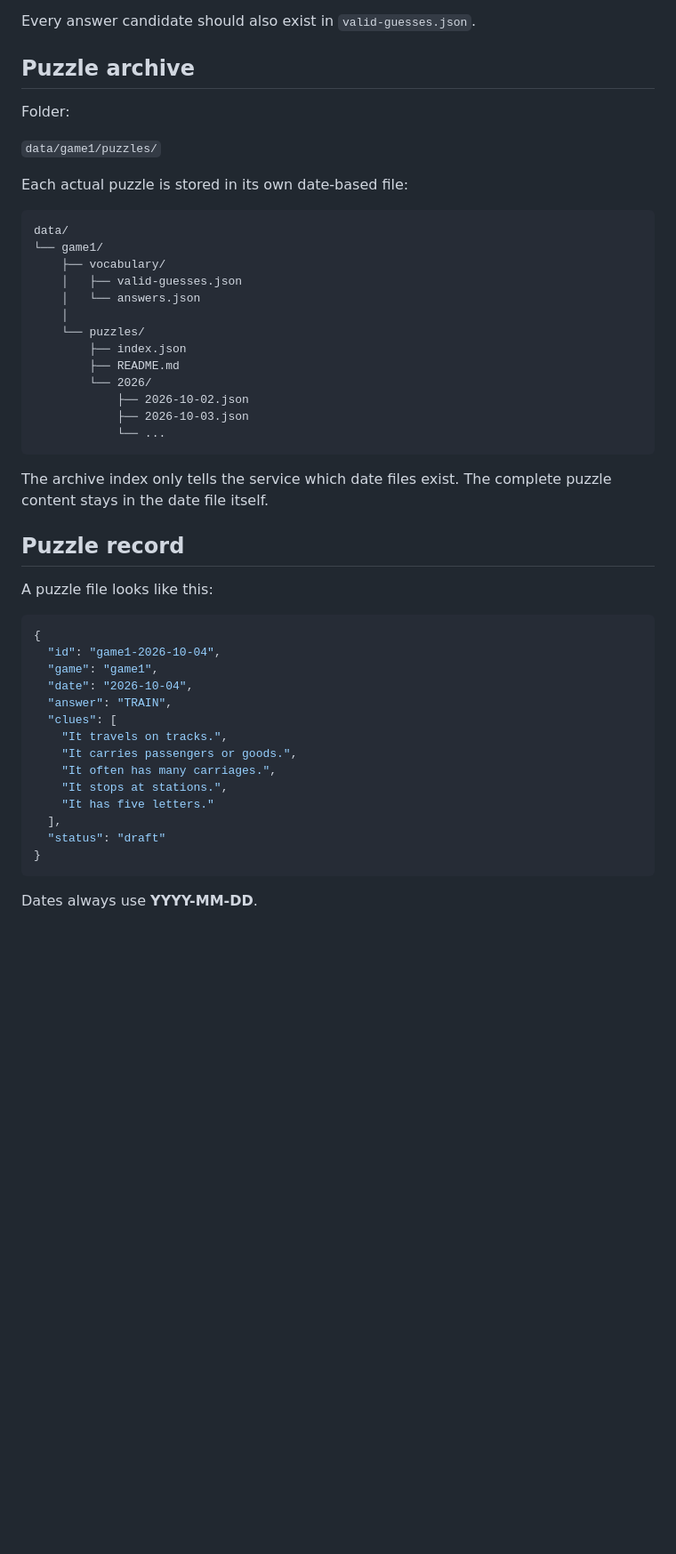
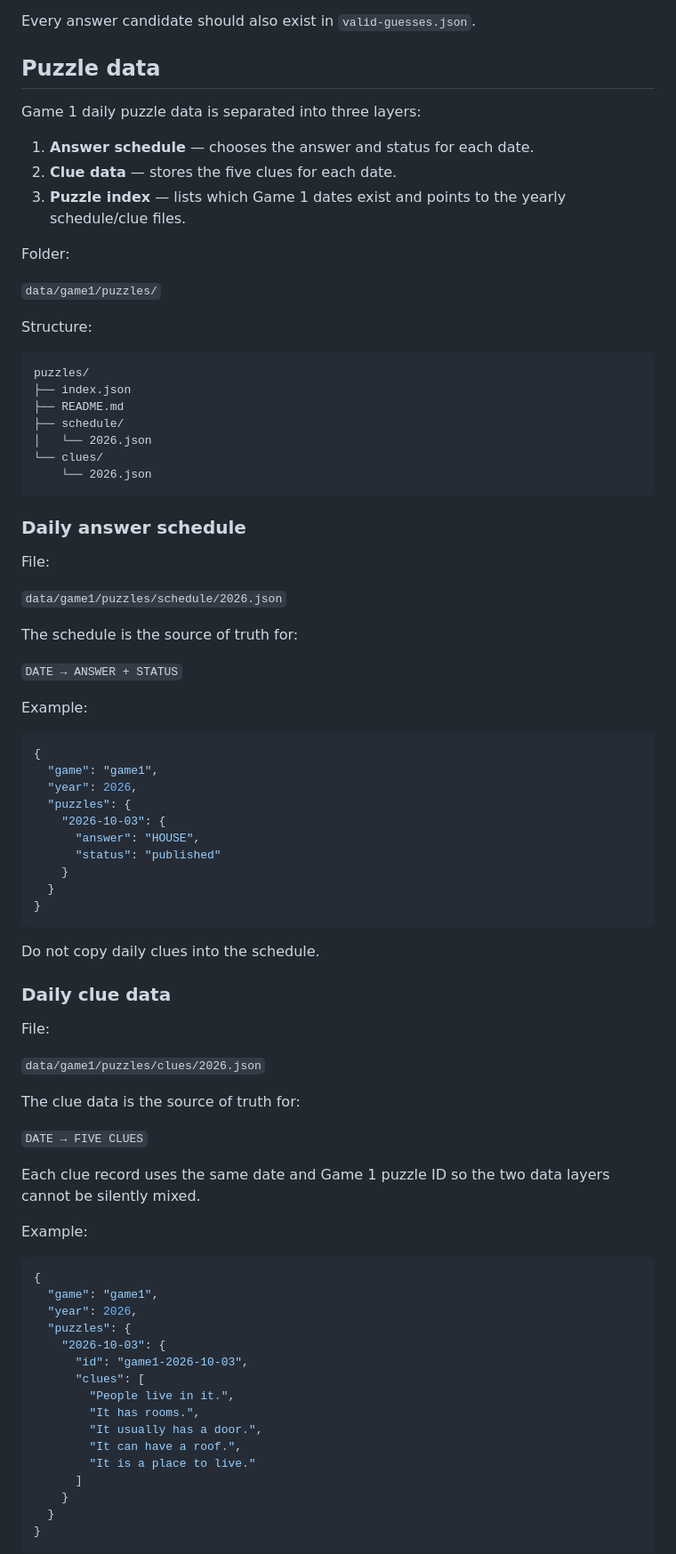
Before and after one commit to emnifun/EmniFun, a Markdown page: data/game1/README.md, the part around one of its changes. Shown at 89% size. Rendered like a GitHub page; blank space fills up the shorter version.

Commit message:
Document split Game 1 puzzle data

````diff
--- a/data/game1/README.md
+++ b/data/game1/README.md
@@ -38,51 +38,87 @@ These are only eligible answer words. They are **not** the daily schedule, and t
 
 Every answer candidate should also exist in `valid-guesses.json`.
 
-## Puzzle archive
+## Puzzle data
+
+Game 1 daily puzzle data is separated into three layers:
+
+1. **Answer schedule** — chooses the answer and status for each date.
+2. **Clue data** — stores the five clues for each date.
+3. **Puzzle index** — lists which Game 1 dates exist and points to the yearly schedule/clue files.
 
 Folder:
 
 `data/game1/puzzles/`
 
-Each actual puzzle is stored in its own date-based file:
+Structure:
 
 ```
-data/
-└── game1/
-    ├── vocabulary/
-    │   ├── valid-guesses.json
-    │   └── answers.json
-    │
-    └── puzzles/
-        ├── index.json
-        ├── README.md
-        └── 2026/
-            ├── 2026-10-02.json
-            ├── 2026-10-03.json
-            └── ...
+puzzles/
+├── index.json
+├── README.md
+├── schedule/
+│   └── 2026.json
+└── clues/
+    └── 2026.json
 ```
 
-The archive index only tells the service which date files exist. The complete puzzle content stays in the date file itself.
+### Daily answer schedule
 
-## Puzzle record
+File:
 
-A puzzle file looks like this:
+`data/game1/puzzles/schedule/2026.json`
+
+The schedule is the source of truth for:
+
+`DATE → ANSWER + STATUS`
+
+Example:
 
 ```json
 {
-  "id": "game1-2026-10-04",
   "game": "game1",
-  "date": "2026-10-04",
-  "answer": "TRAIN",
-  "clues": [
-    "It travels on tracks.",
-    "It carries passengers or goods.",
-    "It often has many carriages.",
-    "It stops at stations.",
-    "It has five letters."
-  ],
-  "status": "draft"
+  "year": 2026,
+  "puzzles": {
+    "2026-10-03": {
+      "answer": "HOUSE",
+      "status": "published"
+    }
+  }
 }
 ```
 
-Dates always use **YYYY-MM-DD**.
+Do not copy daily clues into the schedule.
+
+### Daily clue data
+
+File:
+
+`data/game1/puzzles/clues/2026.json`
+
+The clue data is the source of truth for:
+
+`DATE → FIVE CLUES`
+
+Each clue record uses the same date and Game 1 puzzle ID so the two data layers cannot be silently mixed.
+
+Example:
+
+```json
+{
+  "game": "game1",
+  "year": 2026,
+  "puzzles": {
+    "2026-10-03": {
+      "id": "game1-2026-10-03",
+      "clues": [
+        "People live in it.",
+        "It has rooms.",
+        "It usually has a door.",
+        "It can have a roof.",
+        "It is a place to live."
+      ]
+    }
+  }
+}
+```
+
````
Also changed, not shown: other parts of data/game1/README.md (+42 -29 lines).
